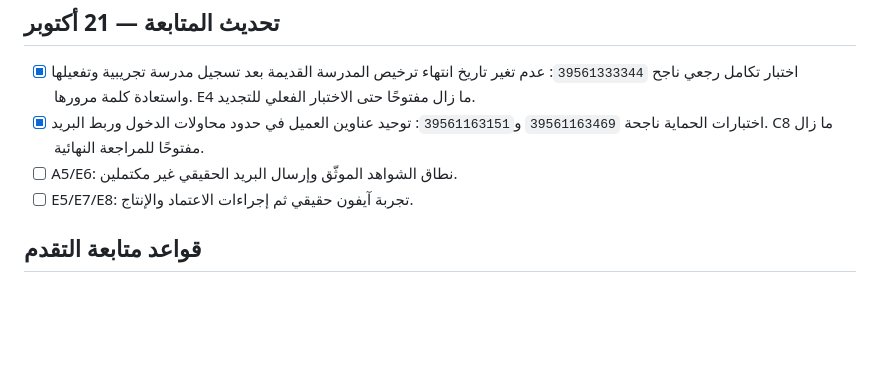
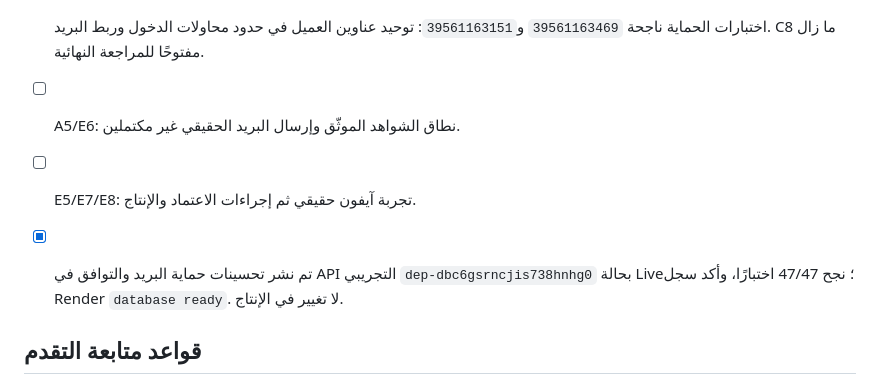
Before and after one commit to ibr7h/student-roster-pwa, a Markdown page: TODO.md, the part around the change. Rendered like a GitHub page; blank space fills up the shorter version.

Commit message:
Record successful v3.9 preview deploy and 47 passing tests

```diff
--- a/TODO.md
+++ b/TODO.md
@@ -102,6 +102,8 @@
 - [ ] A5/E6: نطاق الشواهد الموثّق وإرسال البريد الحقيقي غير مكتملين.
 - [ ] E5/E7/E8: تجربة آيفون حقيقي ثم إجراءات الاعتماد والإنتاج.
 
+- [x] تم نشر تحسينات حماية البريد والتوافق في API التجريبي `dep-dbc6gsrncjis738hnhg0` بحالة Live؛ نجح 47/47 اختبارًا، وأكد سجل Render `database ready`. لا تغيير في الإنتاج.
+
 ## قواعد متابعة التقدم
 1. يبدأ العمل دائمًا من أول بند غير مكتمل يعتمد على البنود السابقة؛ يُحدّث هذا الملف داخل فرع العمل نفسه بعد كل خطوة.
 2. لا علامة `[x]` قبل إثبات الاختبار وتوثيق commit أو نتيجة CI؛ تُوثق العوائق بوضوح.
```
